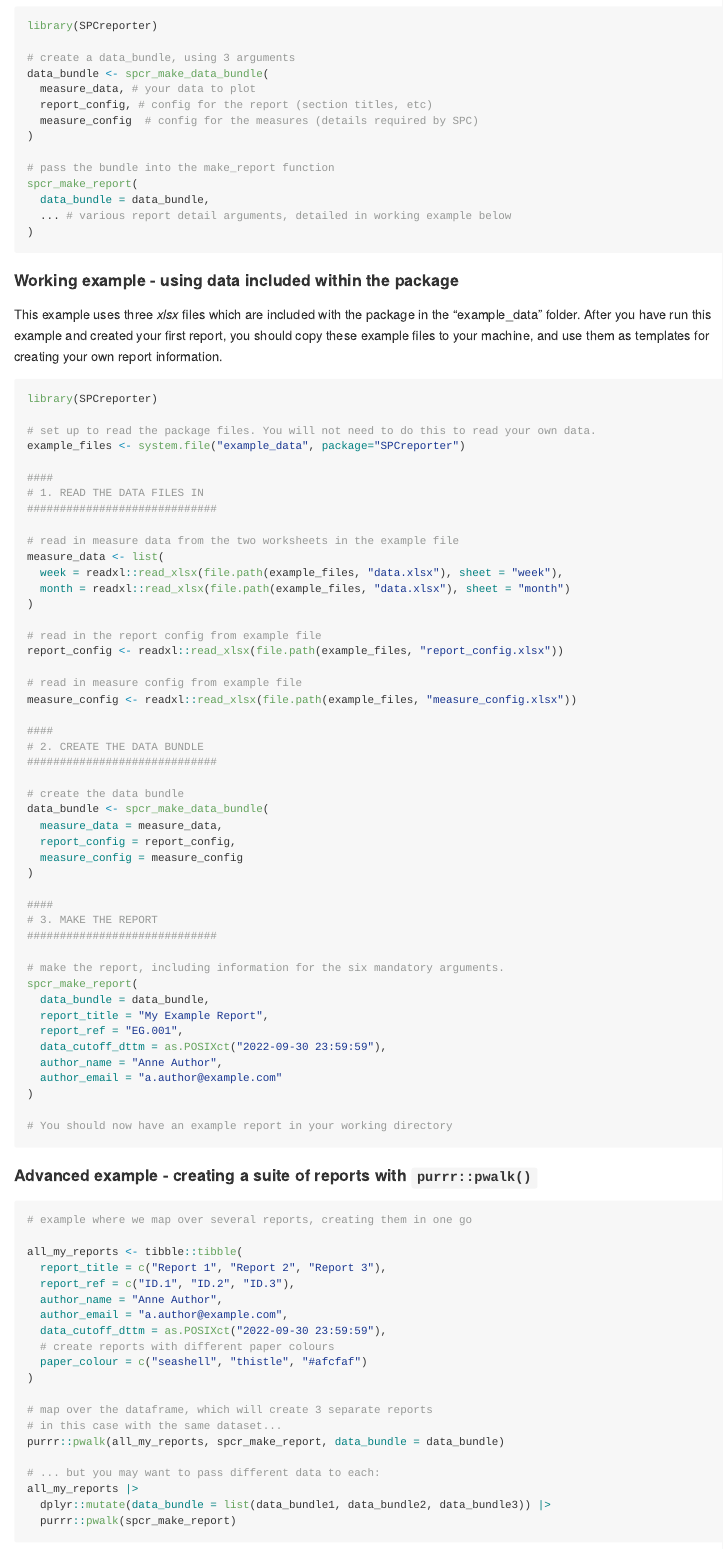
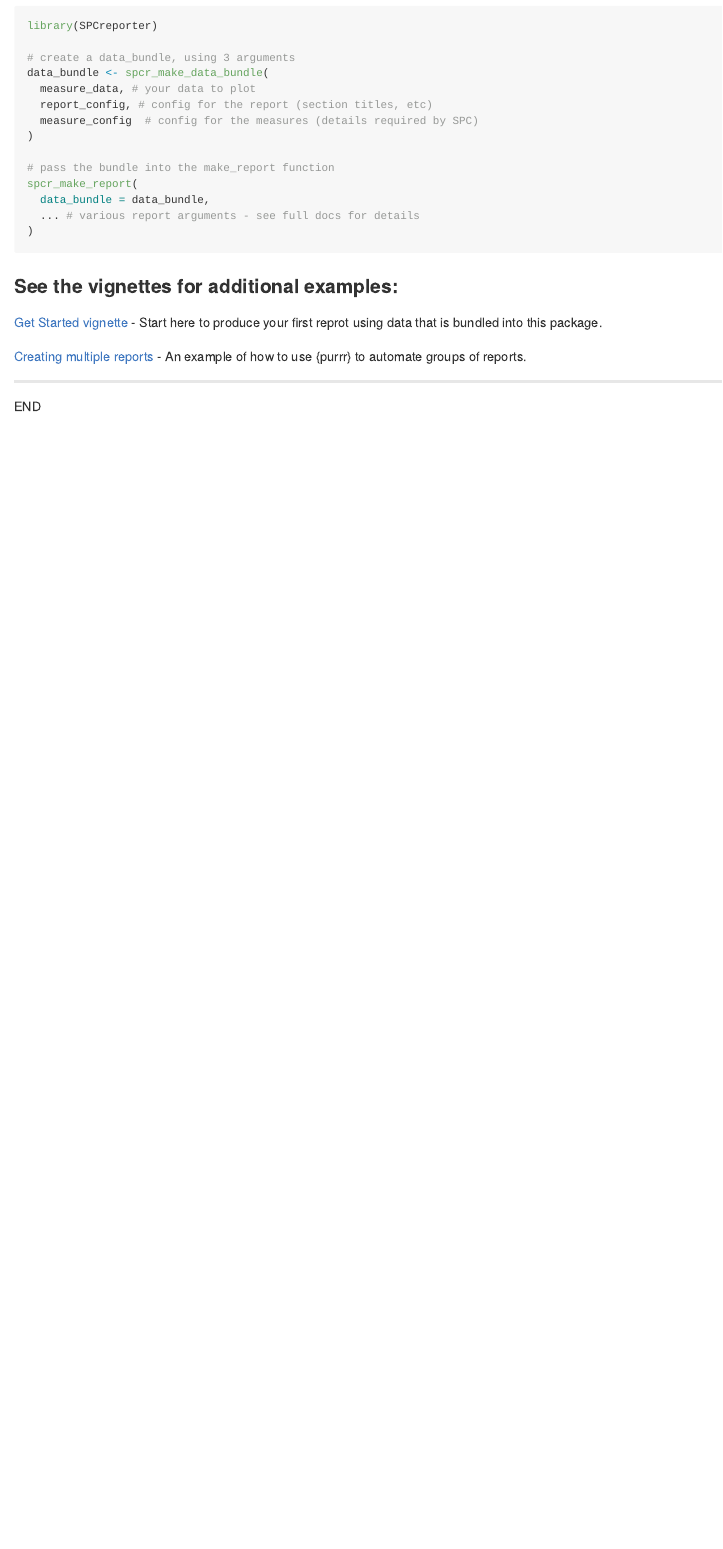
Before and after one commit to ThomUK/SPCreporter, an R Markdown document (README.Rmd): the page in a window 1100 px wide, from 660 px down before the commit and from 710 px down after it, so that both start at the same text. Rendered offline with R 4.5, knitr and Pandoc, with nearby package versions.

Commit message:
improved readme, with vieo and vignette links

````diff
--- a/README.Rmd
+++ b/README.Rmd
@@ -45,4 +46,4 @@ The first creates a "data bundle" which contains all the metric-level informatio
-```{r example-1}
+```{r}
 #| eval: false
 
 library(SPCreporter)
@@ -57,95 +58,17 @@ data_bundle <- spcr_make_data_bundle(
 # pass the bundle into the make_report function
 spcr_make_report(
   data_bundle = data_bundle,
-  ... # various report detail arguments, detailed in working example below
+  ... # various report arguments - see full docs for details
 )
 
 ```
 
-#### Working example - using data included within the package
+### See the vignettes for additional examples:
 
-This example uses three _xlsx_ files which are included with the package in the "example_data" folder.
-After you have run this example and created your first report, you should copy these example files to your machine, and use them as templates for creating your own report information.
+[Get Started vignette](https://thomuk.github.io/SPCreporter/articles/get_started.html) - Start here to produce your first reprot using data that is bundled into this package.
 
-```{r example-2}
-#| eval: false
+[Creating multiple reports](https://thomuk.github.io/SPCreporter/articles/multiple_reports.html) - An example of how to use {purrr} to automate groups of reports.
 
-library(SPCreporter)
-
-# set up to read the package files. You will not need to do this to read your own data.
-example_files <- system.file("example_data", package="SPCreporter")
-
-####
-# 1. READ THE DATA FILES IN
-#############################
-
-# read in measure data from the two worksheets in the example file
-measure_data <- list(
-  week = readxl::read_xlsx(file.path(example_files, "data.xlsx"), sheet = "week"),
-  month = readxl::read_xlsx(file.path(example_files, "data.xlsx"), sheet = "month")
-)
-
-# read in the report config from example file
-report_config <- readxl::read_xlsx(file.path(example_files, "report_config.xlsx"))
-
-# read in measure config from example file
-measure_config <- readxl::read_xlsx(file.path(example_files, "measure_config.xlsx"))
-
-####
-# 2. CREATE THE DATA BUNDLE
-#############################
-
-# create the data bundle
-data_bundle <- spcr_make_data_bundle(
-  measure_data = measure_data,
-  report_config = report_config,
-  measure_config = measure_config
-)
-
-####
-# 3. MAKE THE REPORT
-#############################
-
-# make the report, including information for the six mandatory arguments.
-spcr_make_report(
-  data_bundle = data_bundle,
-  report_title = "My Example Report",
-  report_ref = "EG.001",
-  data_cutoff_dttm = as.POSIXct("2022-09-30 23:59:59"),
-  author_name = "Anne Author",
-  author_email = "a.author@example.com"
-)
-
-# You should now have an example report in your working directory
-
-```
-
-#### Advanced example - creating a suite of reports with `purrr::pwalk()`
-
-```{r adv-example}
-#| eval: false
-
-# example where we map over several reports, creating them in one go
-
-all_my_reports <- tibble::tibble(
-  report_title = c("Report 1", "Report 2", "Report 3"),
-  report_ref = c("ID.1", "ID.2", "ID.3"),
-  author_name = "Anne Author",
-  author_email = "a.author@example.com",
-  data_cutoff_dttm = as.POSIXct("2022-09-30 23:59:59"),
-  # create reports with different paper colours
-  paper_colour = c("seashell", "thistle", "#afcfaf")
-)
-
-# map over the dataframe, which will create 3 separate reports
-# in this case with the same dataset...
-purrr::pwalk(all_my_reports, spcr_make_report, data_bundle = data_bundle)
-
-# ... but you may want to pass different data to each:
-all_my_reports |>
-  dplyr::mutate(data_bundle = list(data_bundle1, data_bundle2, data_bundle3)) |>
-  purrr::pwalk(spcr_make_report)
-
-```
+---
 
 END
````
Also changed, not shown: README.md, README.Rmd (13 more changed lines).
